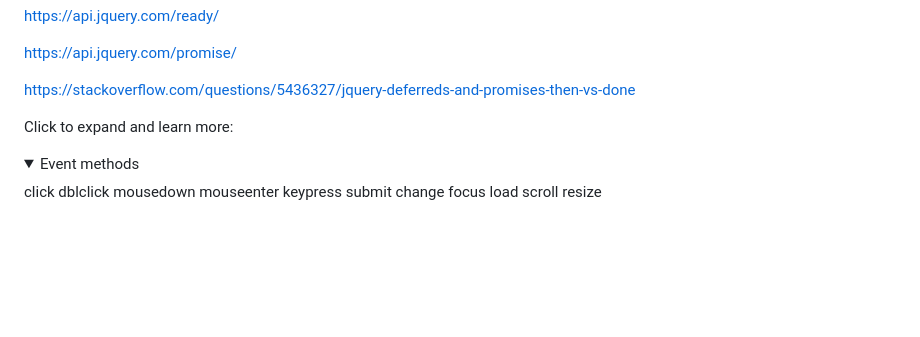
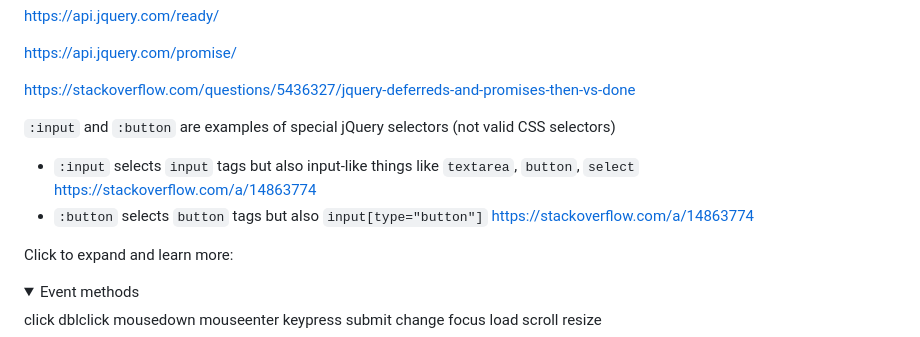
Before and after one commit to hchiam/learning-jquery, a Markdown page: README.md, the part around the change. GitHub-like rendering; folded sections open; blank space fills up the shorter version.

Commit message:
:input and :button

```diff
--- a/README.md
+++ b/README.md
@@ -42,6 +42,10 @@ https://api.jquery.com/ready/
 https://api.jquery.com/promise/
 
 https://stackoverflow.com/questions/5436327/jquery-deferreds-and-promises-then-vs-done
+
+`:input` and `:button` are examples of special jQuery selectors (not valid CSS selectors)
+- `:input` selects `input` tags but also input-like things like `textarea`, `button`, `select` https://stackoverflow.com/a/14863774
+- `:button` selects `button` tags but also `input[type="button"]` https://stackoverflow.com/a/14863774
 
 Click to expand and learn more:
 
```
